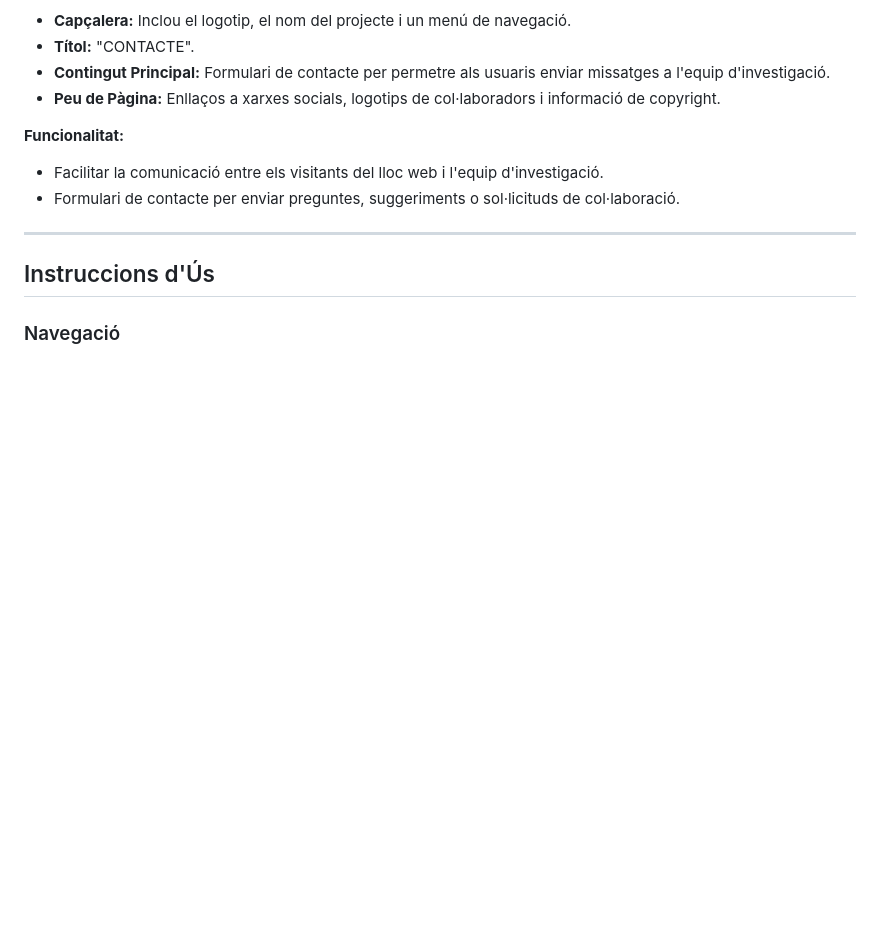
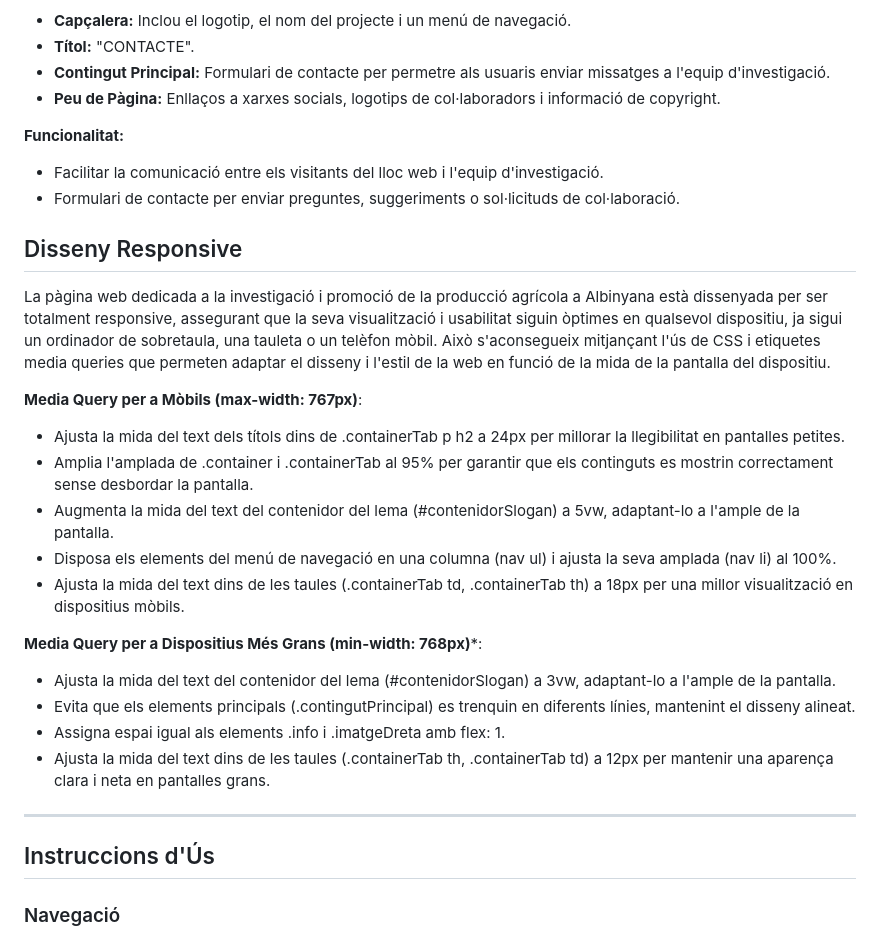
Before and after one commit to julsy399/sembrant_futur, a Markdown page: README.md, the part around the change. Drawn GitHub-style; blank space fills up the shorter version.

```diff
--- a/README.md
+++ b/README.md
@@ -109,6 +109,25 @@ Per a la realització d'aquest projecte, he extret dades de diverses fonts fiabl
 - Facilitar la comunicació entre els visitants del lloc web i l'equip d'investigació.
 - Formulari de contacte per enviar preguntes, suggeriments o sol·licituds de col·laboració.
 
+## Disseny Responsive
+
+La pàgina web dedicada a la investigació i promoció de la producció agrícola a Albinyana està dissenyada per ser totalment responsive, assegurant que la seva visualització i usabilitat siguin òptimes en qualsevol dispositiu, ja sigui un ordinador de sobretaula, una tauleta o un telèfon mòbil. Això s'aconsegueix mitjançant l'ús de CSS i etiquetes media queries que permeten adaptar el disseny i l'estil de la web en funció de la mida de la pantalla del dispositiu.
+
+**Media Query per a Mòbils (max-width: 767px)**:
+- Ajusta la mida del text dels títols dins de .containerTab p h2 a 24px per millorar la llegibilitat en pantalles petites.
+- Amplia l'amplada de .container i .containerTab al 95% per garantir que els continguts es mostrin correctament sense desbordar la pantalla.
+- Augmenta la mida del text del contenidor del lema (#contenidorSlogan) a 5vw, adaptant-lo a l'ample de la pantalla.
+- Disposa els elements del menú de navegació en una columna (nav ul) i ajusta la seva amplada (nav li) al 100%.
+- Ajusta la mida del text dins de les taules (.containerTab td, .containerTab th) a 18px per una millor visualització en dispositius mòbils.
+
+**Media Query per a Dispositius Més Grans (min-width: 768px)***:
+
+- Ajusta la mida del text del contenidor del lema (#contenidorSlogan) a 3vw, adaptant-lo a l'ample de la pantalla.
+- Evita que els elements principals (.contingutPrincipal) es trenquin en diferents línies, mantenint el disseny alineat.
+- Assigna espai igual als elements .info i .imatgeDreta amb flex: 1.
+- Ajusta la mida del text dins de les taules (.containerTab th, .containerTab td) a 12px per mantenir una aparença clara i neta en pantalles grans.
+
+
 ---
 
 ## Instruccions d'Ús
```
